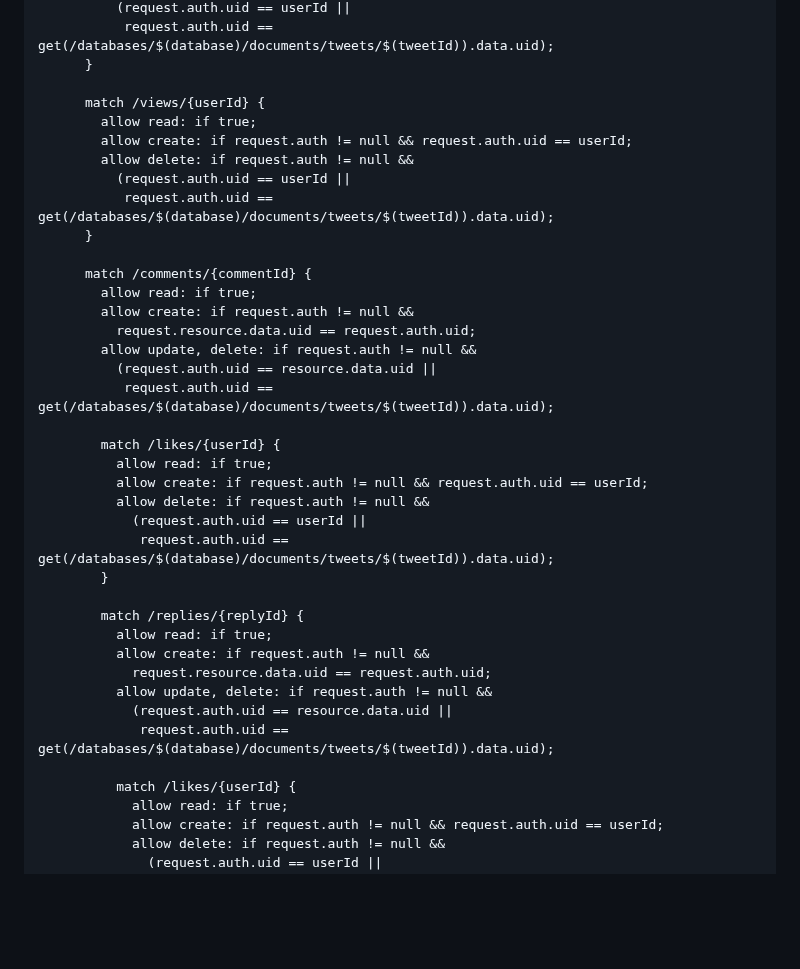
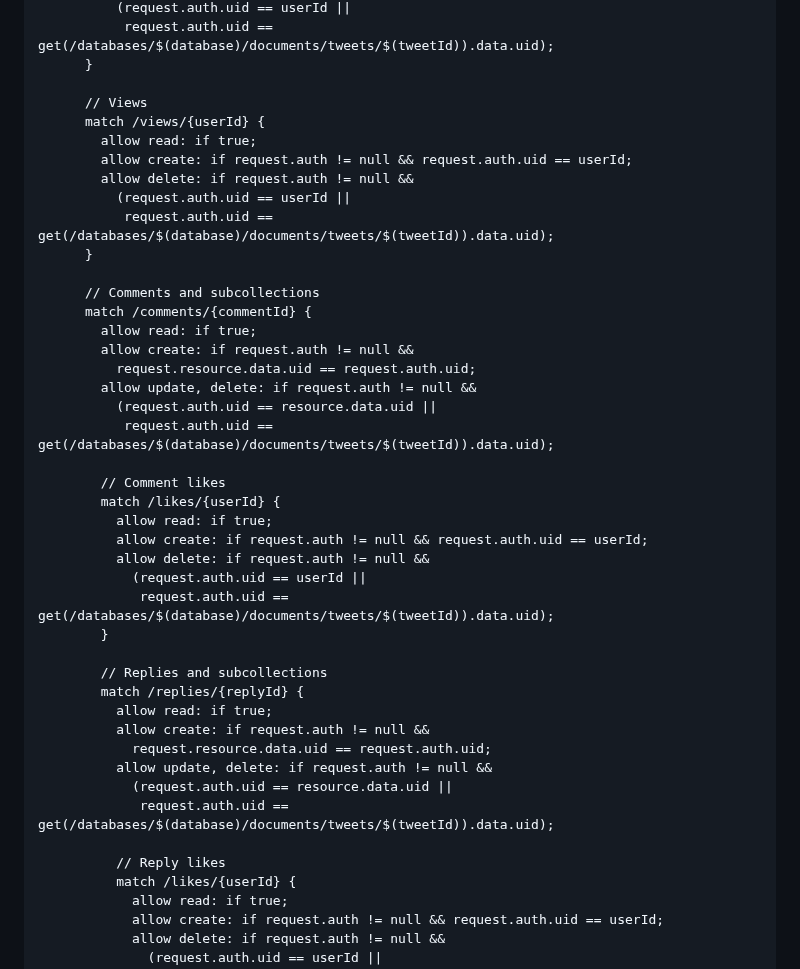
Before and after one commit to Nackoo/wintre, a Markdown page: README.md, the part around one of its changes. GitHub-like rendering; blank space fills up the shorter version.

```diff
--- a/README.md
+++ b/README.md
@@ -87,6 +96,7 @@ service cloud.firestore {
            request.auth.uid == get(/databases/$(database)/documents/tweets/$(tweetId)).data.uid);
       }
 
+      // Views
       match /views/{userId} {
         allow read: if true;
         allow create: if request.auth != null && request.auth.uid == userId;
@@ -95,6 +105,7 @@ service cloud.firestore {
            request.auth.uid == get(/databases/$(database)/documents/tweets/$(tweetId)).data.uid);
       }
 
+      // Comments and subcollections
       match /comments/{commentId} {
         allow read: if true;
         allow create: if request.auth != null &&
@@ -103,6 +114,7 @@ service cloud.firestore {
           (request.auth.uid == resource.data.uid ||
            request.auth.uid == get(/databases/$(database)/documents/tweets/$(tweetId)).data.uid);
 
+        // Comment likes
         match /likes/{userId} {
           allow read: if true;
           allow create: if request.auth != null && request.auth.uid == userId;
@@ -111,6 +123,7 @@ service cloud.firestore {
              request.auth.uid == get(/databases/$(database)/documents/tweets/$(tweetId)).data.uid);
         }
 
+        // Replies and subcollections
         match /replies/{replyId} {
           allow read: if true;
           allow create: if request.auth != null &&
@@ -119,6 +132,7 @@ service cloud.firestore {
             (request.auth.uid == resource.data.uid ||
              request.auth.uid == get(/databases/$(database)/documents/tweets/$(tweetId)).data.uid);
 
+          // Reply likes
           match /likes/{userId} {
             allow read: if true;
             allow create: if request.auth != null && request.auth.uid == userId;
```
Also changed, not shown: other parts of README.md (+19 -10 lines).
